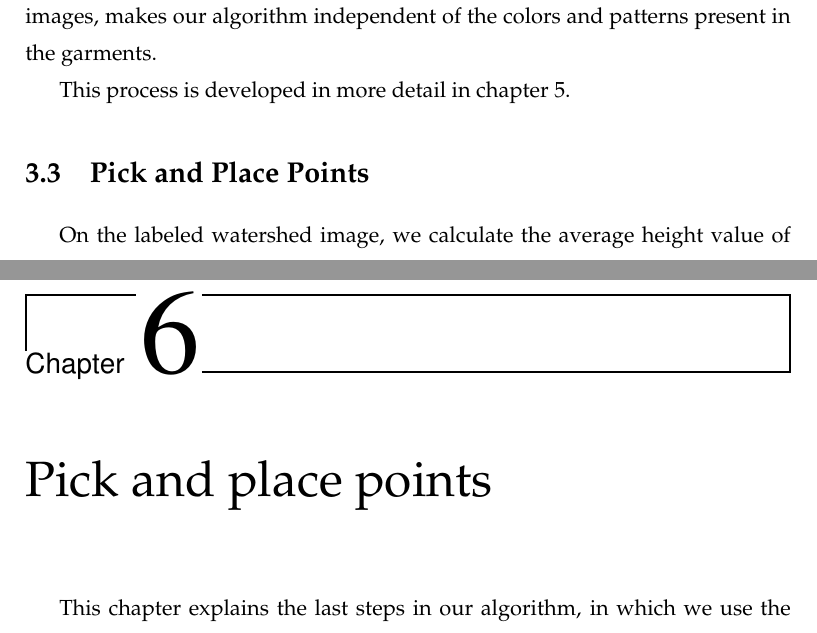
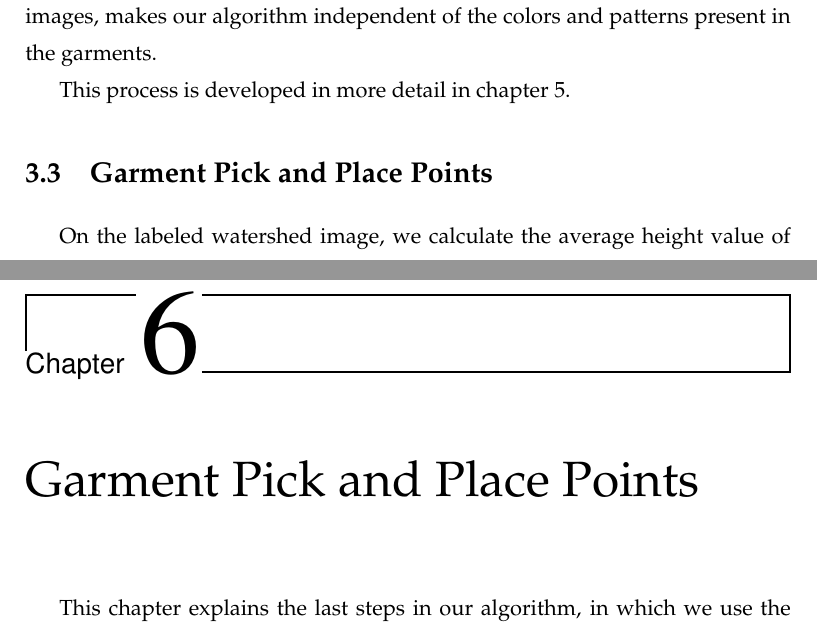
Before and after one commit to David-Estevez/master-thesis, a LaTeX thesis (master_thesis.tex, which reads algorithm_03.tex, architecture.tex): two parts of pages 29 and 39 of 47, joined at a grey line, cut so that both start at the same text. Compiled offline with pdfLaTeX.

Commit message:
Rename chapters

```diff
--- a/algorithm_03.tex
+++ b/algorithm_03.tex
@@ -1,4 +1,4 @@
-\chapter{Pick and place points}
+\chapter{Garment Pick and Place Points}
 \label{pick_and_place}
 This chapter explains the last steps in our algorithm, in which we use the data obtained in the previous garment analysis (chapter \ref{garment_analysis}) to determine the next unfold pick and place points for the humanoid robot.
 
--- a/architecture.tex
+++ b/architecture.tex
@@ -37,7 +37,7 @@ The image returned by the watershed algorithm is labeled by regions of similar h
 
 This process is developed in more detail in chapter \ref{garment_analysis}.
 
-\section{Pick and Place Points}
+\section{Garment Pick and Place Points}
 On the labeled watershed image, we calculate the average height value of each region, and assign this average value to all points in the region. The region with the highest average height is selected for further analysis.
 
 The next step, after having labeled the similar-height regions and found the highest region, is to find the unfold direction. The assumption made here is that the fold has at least one contour edge which is also a border of the garment.
--- a/master_thesis.tex
+++ b/master_thesis.tex
@@ -2,6 +2,7 @@
 % Slightly modified by - David Estevez
 
 \documentclass[11pt,a4paper,twoside]{book}
+\usepackage{authoraftertitle}
 \usepackage[pdftex]{hyperref}
 \usepackage{graphicx}
 \usepackage[english]{babel}
```
Also changed, not shown: architecture.tex (2 more changed lines).
